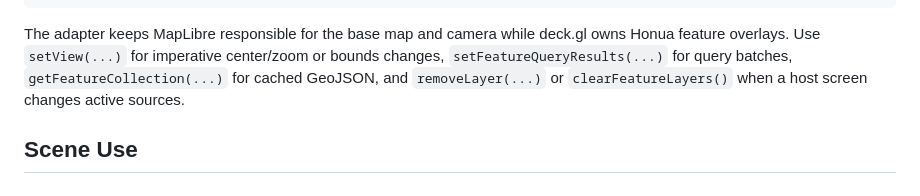
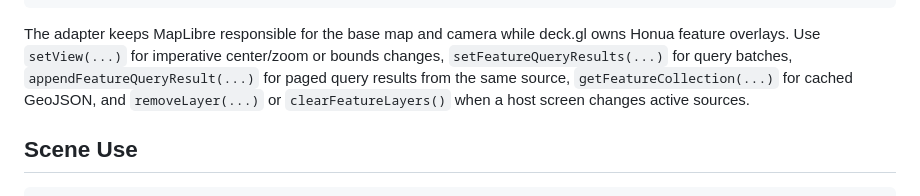
Before and after one commit to honua-io/honua-mobile, a Markdown page: src/Honua.Embed/README.md, the part around the change. Rendered like a GitHub page.

Commit message:
docs(embed): document display adapter page appends

```diff
--- a/src/Honua.Embed/README.md
+++ b/src/Honua.Embed/README.md
@@ -51,6 +51,7 @@ display.fitToSource(sourceDescriptor, { padding: 32 });
 The adapter keeps MapLibre responsible for the base map and camera while deck.gl
 owns Honua feature overlays. Use `setView(...)` for imperative center/zoom or
 bounds changes, `setFeatureQueryResults(...)` for query batches,
+`appendFeatureQueryResult(...)` for paged query results from the same source,
 `getFeatureCollection(...)` for cached GeoJSON, and `removeLayer(...)` or
 `clearFeatureLayers()` when a host screen changes active sources.
 
```
Also changed, not shown: docs/guides/embeddable-map.md (+7 -1 lines).
